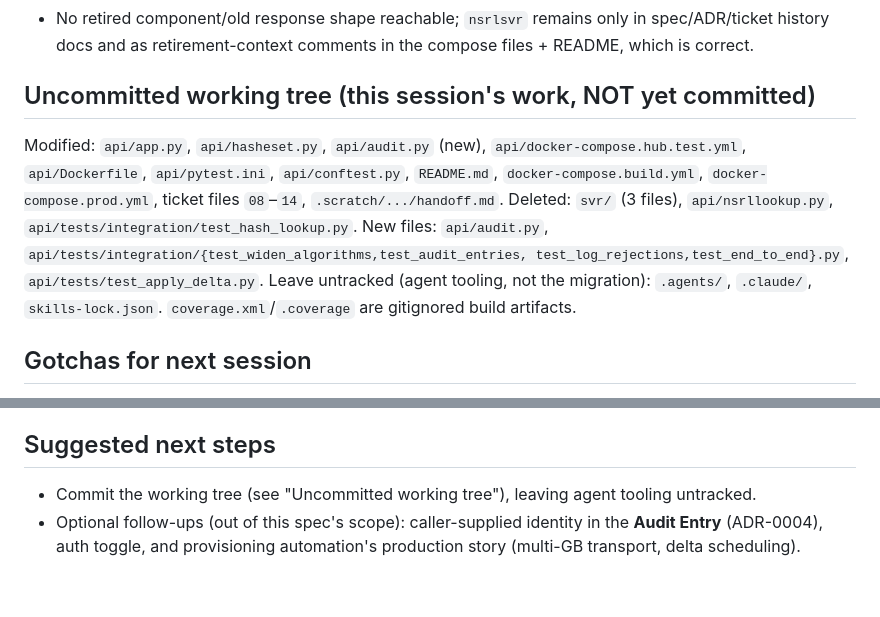
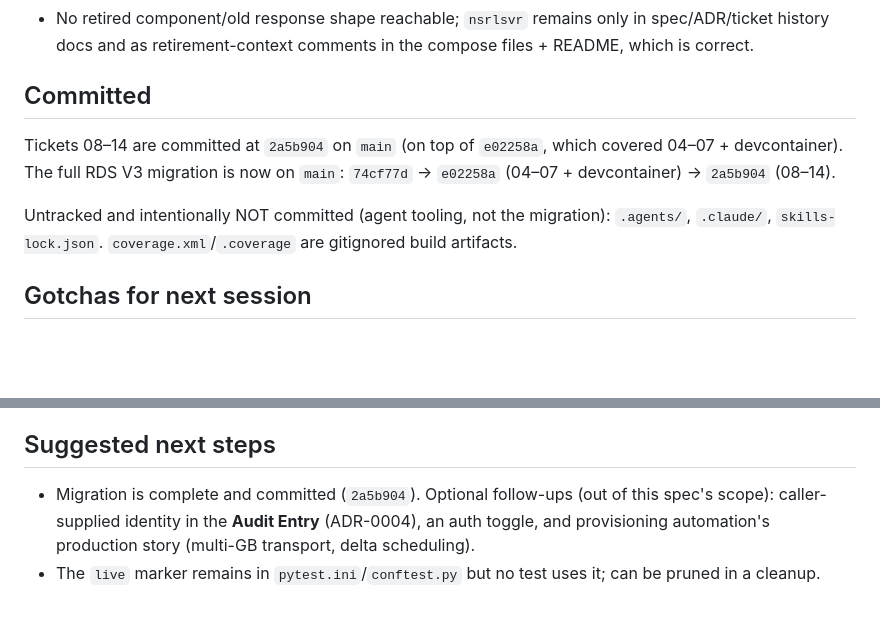
Before and after one commit to cybagard/nsrllookup, a Markdown page: .scratch/rds-v3-migration/handoff.md, 2 parts joined by grey strips. Drawn GitHub-style; blank space fills up the shorter version.

Commit message:
Update handoff: RDS V3 migration complete (08-14 committed)

```diff
--- a/.scratch/rds-v3-migration/handoff.md
+++ b/.scratch/rds-v3-migration/handoff.md
@@ -45,18 +45,14 @@ applies **Delta releases** at ingest, and has no retired component left.
   spec/ADR/ticket history docs and as retirement-context comments in the compose
   files + README, which is correct.
 
-## Uncommitted working tree (this session's work, NOT yet committed)
-Modified: `api/app.py`, `api/hasheset.py`, `api/audit.py` (new),
-`api/docker-compose.hub.test.yml`, `api/Dockerfile`, `api/pytest.ini`,
-`api/conftest.py`, `README.md`, `docker-compose.build.yml`,
-`docker-compose.prod.yml`, ticket files `08`–`14`, `.scratch/.../handoff.md`.
-Deleted: `svr/` (3 files), `api/nsrllookup.py`,
-`api/tests/integration/test_hash_lookup.py`.
-New files: `api/audit.py`,
-`api/tests/integration/{test_widen_algorithms,test_audit_entries,
-  test_log_rejections,test_end_to_end}.py`, `api/tests/test_apply_delta.py`.
-Leave untracked (agent tooling, not the migration): `.agents/`, `.claude/`,
-`skills-lock.json`. `coverage.xml`/`.coverage` are gitignored build artifacts.
+## Committed
+Tickets 08–14 are committed at `2a5b904` on `main` (on top of `e02258a`, which
+covered 04–07 + devcontainer). The full RDS V3 migration is now on `main`:
+`74cf77d` → `e02258a` (04–07 + devcontainer) → `2a5b904` (08–14).
+
+Untracked and intentionally NOT committed (agent tooling, not the migration):
+`.agents/`, `.claude/`, `skills-lock.json`. `coverage.xml`/`.coverage` are
+gitignored build artifacts.
 
 ## Gotchas for next session
 - **Indentation quirk (recurring):** the source uses 4-space bodies; a docstring
@@ -71,8 +67,9 @@ Leave untracked (agent tooling, not the migration): `.agents/`, `.claude/`,
   (the only one was the legacy live test, deleted in ticket 13); harmless.
 
 ## Suggested next steps
-- Commit the working tree (see "Uncommitted working tree"), leaving agent tooling
-  untracked.
-- Optional follow-ups (out of this spec's scope): caller-supplied identity in the
-  **Audit Entry** (ADR-0004), auth toggle, and provisioning automation's
-  production story (multi-GB transport, delta scheduling).
+- Migration is complete and committed (`2a5b904`). Optional follow-ups (out of
+  this spec's scope): caller-supplied identity in the **Audit Entry** (ADR-0004),
+  an auth toggle, and provisioning automation's production story (multi-GB
+  transport, delta scheduling).
+- The `live` marker remains in `pytest.ini`/`conftest.py` but no test uses it;
+  can be pruned in a cleanup.
```
